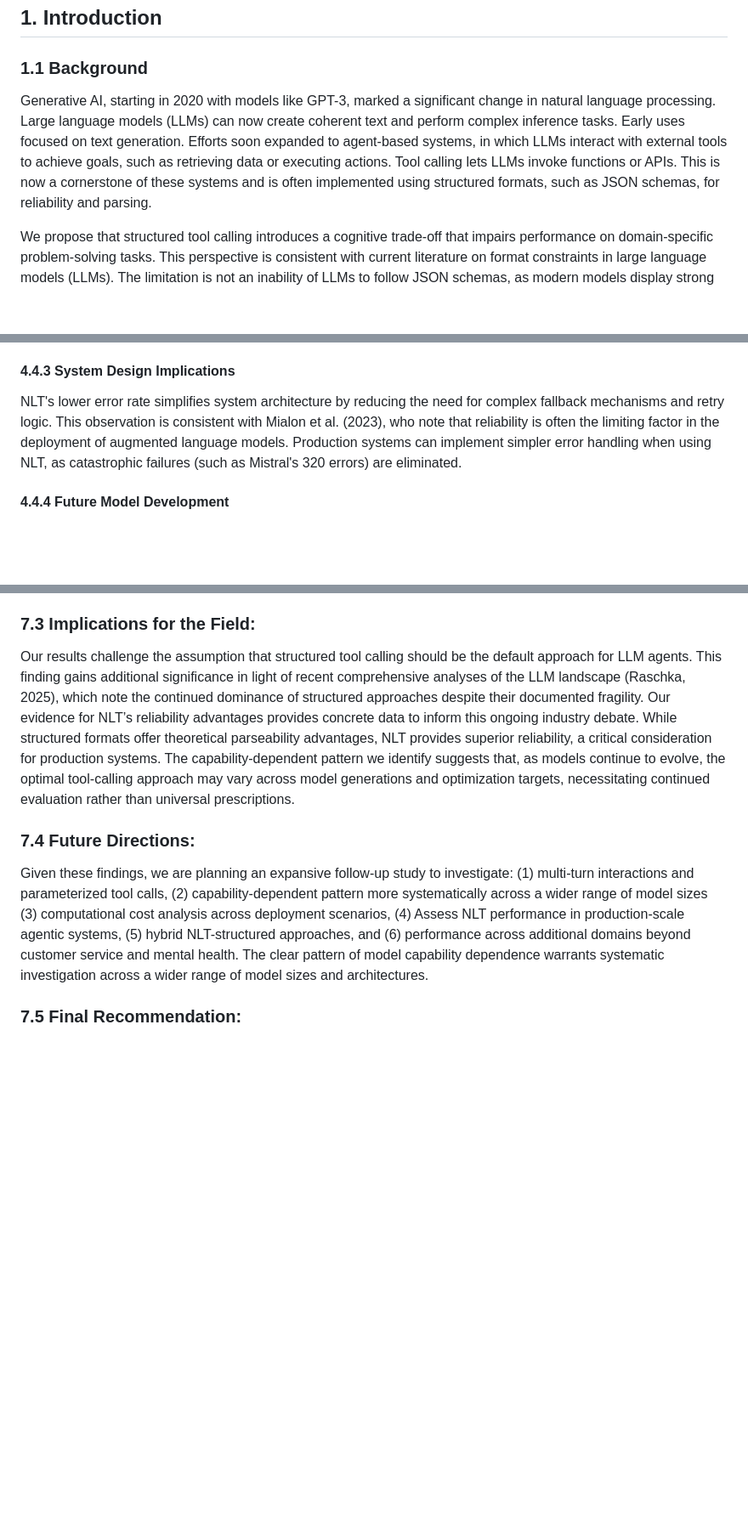
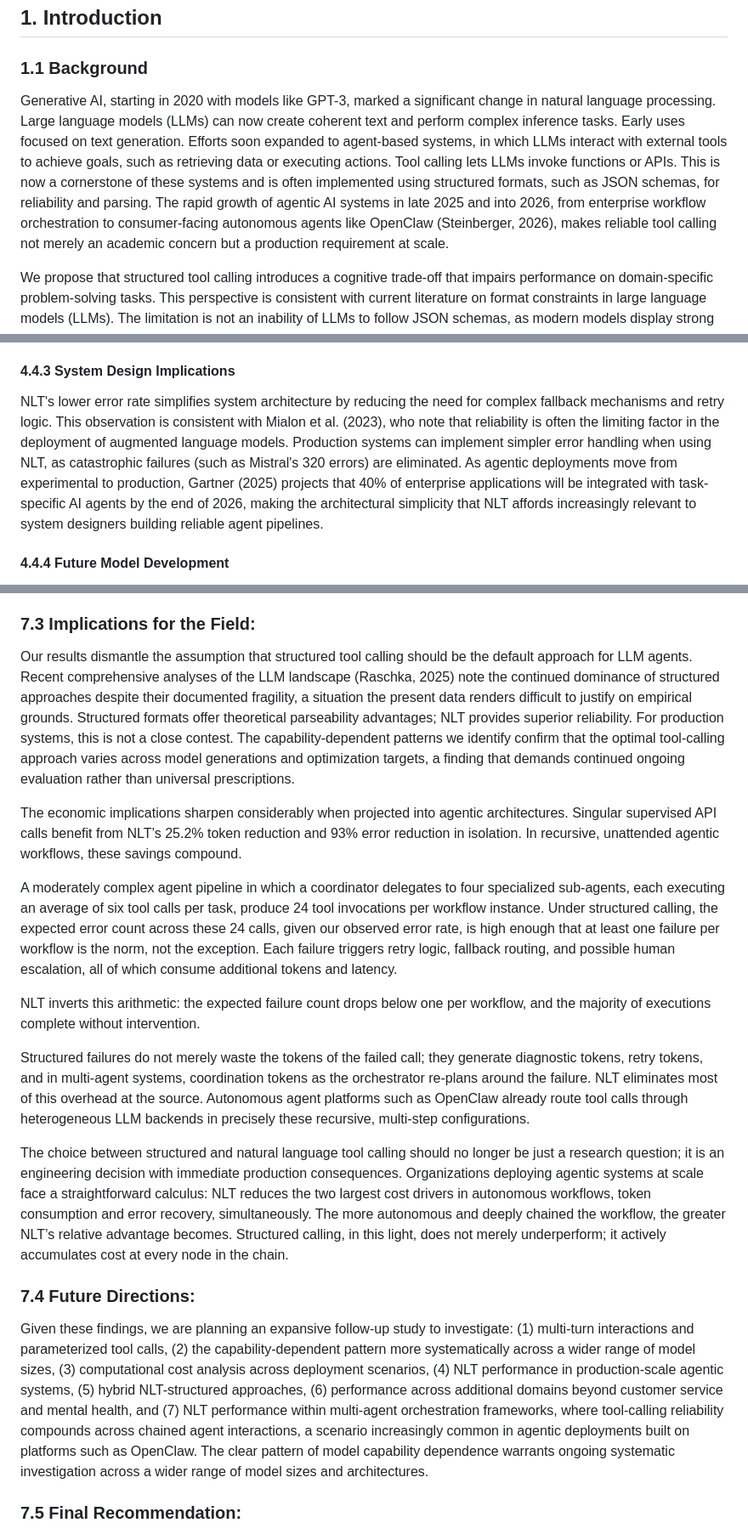
Before and after one commit to Sage-is/NLT-Replication-Study, a Markdown page: REPLICATION_STUDY.md, 3 parts joined by grey strips. Shown at 85% size. GitHub-like rendering; blank space fills up the shorter version.

Commit message:
enhance abstract and background sections to clarify NLT's advantages and implications for agentic systems

```diff
--- a/REPLICATION_STUDY.md
+++ b/REPLICATION_STUDY.md
@@ -35,7 +35,7 @@ Keywords: Large Language Models, Tool Calling, Function Calling, Agentic Systems
 
 ### 1.1 Background
 
-Generative AI, starting in 2020 with models like GPT-3, marked a significant change in natural language processing. Large language models (LLMs) can now create coherent text and perform complex inference tasks. Early uses focused on text generation. Efforts soon expanded to agent-based systems, in which LLMs interact with external tools to achieve goals, such as retrieving data or executing actions. Tool calling lets LLMs invoke functions or APIs. This is now a cornerstone of these systems and is often implemented using structured formats, such as JSON schemas, for reliability and parsing.
+Generative AI, starting in 2020 with models like GPT-3, marked a significant change in natural language processing. Large language models (LLMs) can now create coherent text and perform complex inference tasks. Early uses focused on text generation. Efforts soon expanded to agent-based systems, in which LLMs interact with external tools to achieve goals, such as retrieving data or executing actions. Tool calling lets LLMs invoke functions or APIs. This is now a cornerstone of these systems and is often implemented using structured formats, such as JSON schemas, for reliability and parsing. The rapid growth of agentic AI systems in late 2025 and into 2026, from enterprise workflow orchestration to consumer-facing autonomous agents like OpenClaw (Steinberger, 2026), makes reliable tool calling not merely an academic concern but a production requirement at scale.
 
 We propose that structured tool calling introduces a cognitive trade-off that impairs performance on domain-specific problem-solving tasks. This perspective is consistent with current literature on format constraints in large language models (LLMs). The limitation is not an inability of LLMs to follow JSON schemas, as modern models display strong code-generation capabilities (Chen et al., 2021). Instead, adherence to schemas appears to redirect the model’s representational resources away from the primary task, resulting in interference where format requirements compete with task instructions for cognitive bandwidth. This phenomenon is further validated by observations regarding prompt sensitivity in LLMs (Reynolds & McDonell, 2021).
 
@@ -479,7 +481,7 @@ Based on our findings, we recommend:
 
 #### 4.4.3 System Design Implications
 
-NLT's lower error rate simplifies system architecture by reducing the need for complex fallback mechanisms and retry logic. This observation is consistent with Mialon et al. (2023), who note that reliability is often the limiting factor in the deployment of augmented language models. Production systems can implement simpler error handling when using NLT, as catastrophic failures (such as Mistral's 320 errors) are eliminated.
+NLT's lower error rate simplifies system architecture by reducing the need for complex fallback mechanisms and retry logic. This observation is consistent with Mialon et al. (2023), who note that reliability is often the limiting factor in the deployment of augmented language models. Production systems can implement simpler error handling when using NLT, as catastrophic failures (such as Mistral's 320 errors) are eliminated. As agentic deployments move from experimental to production, Gartner (2025) projects that 40% of enterprise applications will be integrated with task-specific AI agents by the end of 2026, making the architectural simplicity that NLT affords increasingly relevant to system designers building reliable agent pipelines.
 
 #### 4.4.4 Future Model Development
 
@@ -607,11 +609,21 @@ This independent replication confirms and extends the findings of Johnson et al.
 
 ### 7.3 Implications for the Field:
 
-Our results challenge the assumption that structured tool calling should be the default approach for LLM agents. This finding gains additional significance in light of recent comprehensive analyses of the LLM landscape (Raschka, 2025), which note the continued dominance of structured approaches despite their documented fragility. Our evidence for NLT’s reliability advantages provides concrete data to inform this ongoing industry debate. While structured formats offer theoretical parseability advantages, NLT provides superior reliability, a critical consideration for production systems. The capability-dependent pattern we identify suggests that, as models continue to evolve, the optimal tool-calling approach may vary across model generations and optimization targets, necessitating continued evaluation rather than universal prescriptions.
+Our results dismantle the assumption that structured tool calling should be the default approach for LLM agents. Recent comprehensive analyses of the LLM landscape (Raschka, 2025) note the continued dominance of structured approaches despite their documented fragility, a situation the present data renders difficult to justify on empirical grounds. Structured formats offer theoretical parseability advantages; NLT provides superior reliability. For production systems, this is not a close contest. The capability-dependent patterns we identify confirm that the optimal tool-calling approach varies across model generations and optimization targets, a finding that demands continued ongoing evaluation rather than universal prescriptions.
+
+The economic implications sharpen considerably when projected into agentic architectures. Singular supervised API calls benefit from NLT’s 25.2% token reduction and 93% error reduction in isolation. In recursive, unattended agentic workflows, these savings compound.
+
+A moderately complex agent pipeline in which a coordinator delegates to four specialized sub-agents, each executing an average of six tool calls per task, produce 24 tool invocations per workflow instance. Under structured calling, the expected error count across these 24 calls, given our observed error rate, is high enough that at least one failure per workflow is the norm, not the exception. Each failure triggers retry logic, fallback routing, and possible human escalation, all of which consume additional tokens and latency.
+
+NLT inverts this arithmetic: the expected failure count drops below one per workflow, and the majority of executions complete without intervention.
+
+Structured failures do not merely waste the tokens of the failed call; they generate diagnostic tokens, retry tokens, and in multi-agent systems, coordination tokens as the orchestrator re-plans around the failure. NLT eliminates most of this overhead at the source. Autonomous agent platforms such as OpenClaw already route tool calls through heterogeneous LLM backends in precisely these recursive, multi-step configurations.
+
+The choice between structured and natural language tool calling should no longer be just a research question; it is an engineering decision with immediate production consequences. Organizations deploying agentic systems at scale face a straightforward calculus: NLT reduces the two largest cost drivers in autonomous workflows, token consumption and error recovery, simultaneously. The more autonomous and deeply chained the workflow, the greater NLT’s relative advantage becomes. Structured calling, in this light, does not merely underperform; it actively accumulates cost at every node in the chain.
 
 ### 7.4 Future Directions:
 
-Given these findings, we are planning an expansive follow-up study to investigate: (1) multi-turn interactions and parameterized tool calls, (2) capability-dependent pattern more systematically across a wider range of model sizes (3) computational cost analysis across deployment scenarios, (4) Assess NLT performance in production-scale agentic systems, (5) hybrid NLT-structured approaches, and (6) performance across additional domains beyond customer service and mental health. The clear pattern of model capability dependence warrants systematic investigation across a wider range of model sizes and architectures.
+Given these findings, we are planning an expansive follow-up study to investigate: (1) multi-turn interactions and parameterized tool calls, (2) the capability-dependent pattern more systematically across a wider range of model sizes, (3) computational cost analysis across deployment scenarios, (4) NLT performance in production-scale agentic systems, (5) hybrid NLT-structured approaches, (6) performance across additional domains beyond customer service and mental health, and (7) NLT performance within multi-agent orchestration frameworks, where tool-calling reliability compounds across chained agent interactions, a scenario increasingly common in agentic deployments built on platforms such as OpenClaw. The clear pattern of model capability dependence warrants ongoing systematic investigation across a wider range of model sizes and architectures.
 
 ### 7.5 Final Recommendation:
 
```
Also changed, not shown: other parts of REPLICATION_STUDY.md (+8 -2 lines).
